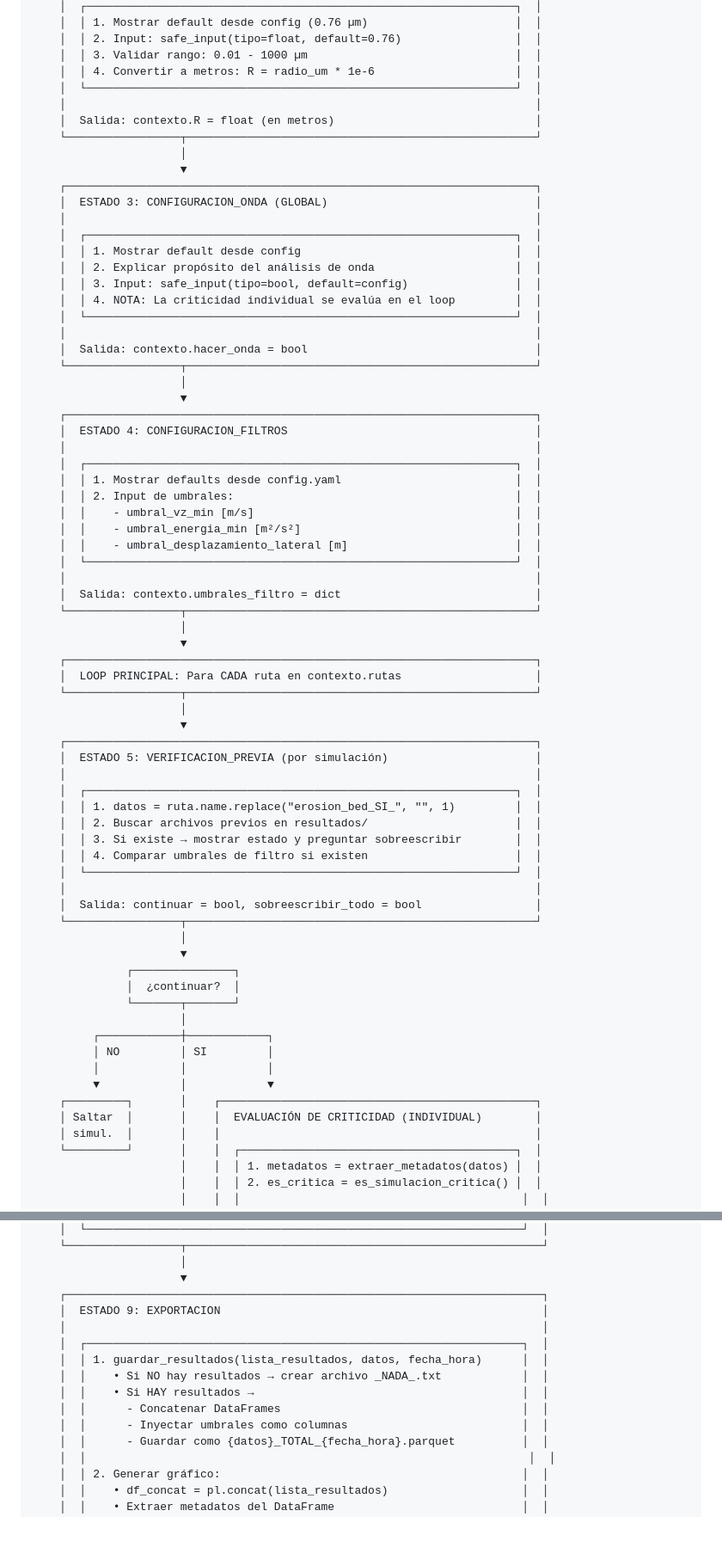
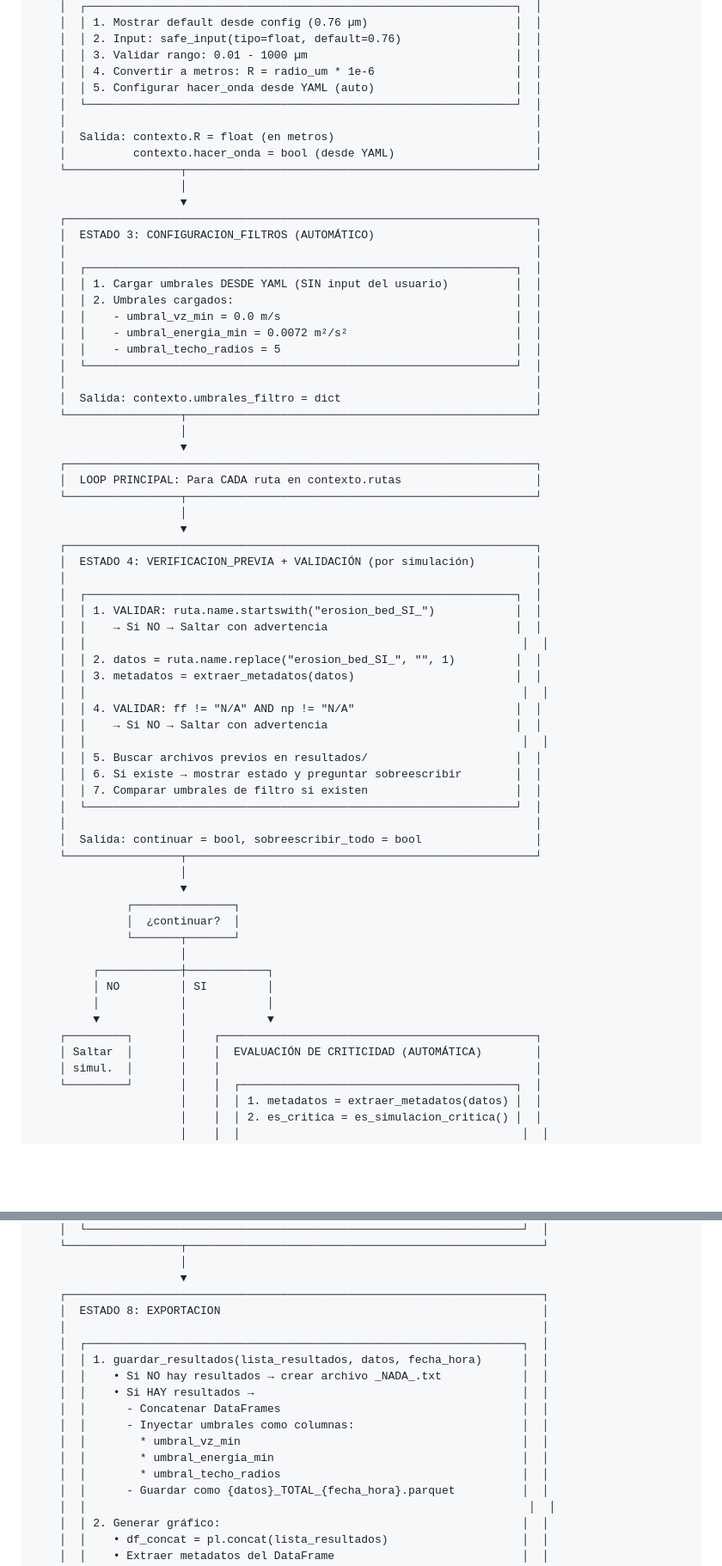
Before and after one commit to FabriTape/Tesis, a Markdown page: sims/diagrama.md, 2 parts joined by grey strips. Shown at 86% size. Rendered like a GitHub page; blank space fills up the shorter version.

```diff
--- a/sims/diagrama.md
+++ b/sims/diagrama.md
@@ -97,35 +97,23 @@
     │  │ 2. Input: safe_input(tipo=float, default=0.76)                 │  │
     │  │ 3. Validar rango: 0.01 - 1000 µm                               │  │
     │  │ 4. Convertir a metros: R = radio_um * 1e-6                     │  │
+    │  │ 5. Configurar hacer_onda desde YAML (auto)                     │  │
     │  └────────────────────────────────────────────────────────────────┘  │
     │                                                                      │
     │  Salida: contexto.R = float (en metros)                              │
+    │          contexto.hacer_onda = bool (desde YAML)                     │
     └─────────────────┬────────────────────────────────────────────────────┘
                       │
                       ▼
     ┌──────────────────────────────────────────────────────────────────────┐
-    │  ESTADO 3: CONFIGURACION_ONDA (GLOBAL)                               │
+    │  ESTADO 3: CONFIGURACION_FILTROS (AUTOMÁTICO)                        │
     │                                                                      │
     │  ┌────────────────────────────────────────────────────────────────┐  │
-    │  │ 1. Mostrar default desde config                                │  │
-    │  │ 2. Explicar propósito del análisis de onda                     │  │
-    │  │ 3. Input: safe_input(tipo=bool, default=config)                │  │
-    │  │ 4. NOTA: La criticidad individual se evalúa en el loop         │  │
-    │  └────────────────────────────────────────────────────────────────┘  │
-    │                                                                      │
-    │  Salida: contexto.hacer_onda = bool                                  │
-    └─────────────────┬────────────────────────────────────────────────────┘
-                      │
-                      ▼
-    ┌──────────────────────────────────────────────────────────────────────┐
-    │  ESTADO 4: CONFIGURACION_FILTROS                                     │
-    │                                                                      │
-    │  ┌────────────────────────────────────────────────────────────────┐  │
-    │  │ 1. Mostrar defaults desde config.yaml                          │  │
-    │  │ 2. Input de umbrales:                                          │  │
-    │  │    - umbral_vz_min [m/s]                                       │  │
-    │  │    - umbral_energia_min [m²/s²]                                │  │
-    │  │    - umbral_desplazamiento_lateral [m]                         │  │
+    │  │ 1. Cargar umbrales DESDE YAML (SIN input del usuario)          │  │
+    │  │ 2. Umbrales cargados:                                          │  │
+    │  │    - umbral_vz_min = 0.0 m/s                                   │  │
+    │  │    - umbral_energia_min = 0.0072 m²/s²                         │  │
+    │  │    - umbral_techo_radios = 5                                   │  │
     │  └────────────────────────────────────────────────────────────────┘  │
     │                                                                      │
     │  Salida: contexto.umbrales_filtro = dict                             │
@@ -138,13 +126,21 @@
                       │
                       ▼
     ┌──────────────────────────────────────────────────────────────────────┐
-    │  ESTADO 5: VERIFICACION_PREVIA (por simulación)                      │
+    │  ESTADO 4: VERIFICACION_PREVIA + VALIDACIÓN (por simulación)         │
     │                                                                      │
     │  ┌────────────────────────────────────────────────────────────────┐  │
-    │  │ 1. datos = ruta.name.replace("erosion_bed_SI_", "", 1)         │  │
-    │  │ 2. Buscar archivos previos en resultados/                      │  │
-    │  │ 3. Si existe → mostrar estado y preguntar sobreescribir        │  │
-    │  │ 4. Comparar umbrales de filtro si existen                      │  │
+    │  │ 1. VALIDAR: ruta.name.startswith("erosion_bed_SI_")            │  │
+    │  │    → Si NO → Saltar con advertencia                            │  │
+    │  │                                                                 │  │
+    │  │ 2. datos = ruta.name.replace("erosion_bed_SI_", "", 1)         │  │
+    │  │ 3. metadatos = extraer_metadatos(datos)                        │  │
+    │  │                                                                 │  │
+    │  │ 4. VALIDAR: ff != "N/A" AND np != "N/A"                        │  │
+    │  │    → Si NO → Saltar con advertencia                            │  │
+    │  │                                                                 │  │
+    │  │ 5. Buscar archivos previos en resultados/                      │  │
+    │  │ 6. Si existe → mostrar estado y preguntar sobreescribir        │  │
+    │  │ 7. Comparar umbrales de filtro si existen                      │  │
     │  └────────────────────────────────────────────────────────────────┘  │
     │                                                                      │
     │  Salida: continuar = bool, sobreescribir_todo = bool                 │
@@ -160,7 +156,7 @@
          │            │            │
          ▼            │            ▼
     ┌─────────┐       │    ┌───────────────────────────────────────────────┐
-    │ Saltar  │       │    │  EVALUACIÓN DE CRITICIDAD (INDIVIDUAL)        │
+    │ Saltar  │       │    │  EVALUACIÓN DE CRITICIDAD (AUTOMÁTICA)        │
     │ simul.  │       │    │                                               │
     └─────────┘       │    │  ┌─────────────────────────────────────────┐  │
                       │    │  │ 1. metadatos = extraer_metadatos(datos) │  │
@@ -251,14 +248,17 @@
                       │
                       ▼
     ┌───────────────────────────────────────────────────────────────────────┐
-    │  ESTADO 9: EXPORTACION                                                │
+    │  ESTADO 8: EXPORTACION                                                │
     │                                                                       │
     │  ┌─────────────────────────────────────────────────────────────────┐  │
     │  │ 1. guardar_resultados(lista_resultados, datos, fecha_hora)      │  │
     │  │    • Si NO hay resultados → crear archivo _NADA_.txt            │  │
     │  │    • Si HAY resultados →                                        │  │
     │  │      - Concatenar DataFrames                                    │  │
-    │  │      - Inyectar umbrales como columnas                          │  │
+    │  │      - Inyectar umbrales como columnas:                         │  │
+    │  │        * umbral_vz_min                                          │  │
+    │  │        * umbral_energia_min                                     │  │
+    │  │        * umbral_techo_radios                                    │  │
     │  │      - Guardar como {datos}_TOTAL_{fecha_hora}.parquet          │  │
     │  │                                                                  │  │
     │  │ 2. Generar gráfico:                                             │  │
```
Also changed, not shown: other parts of sims/diagrama.md (+57 -44 lines).
